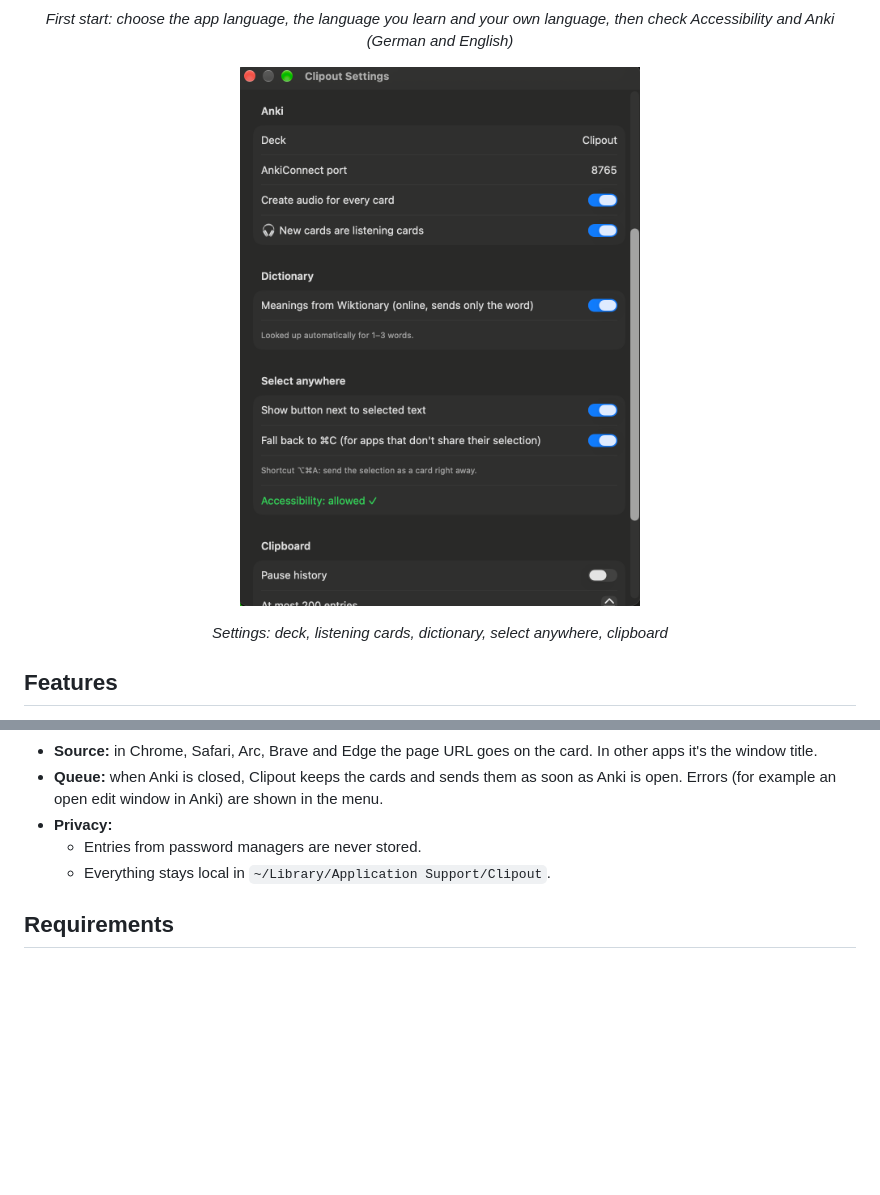
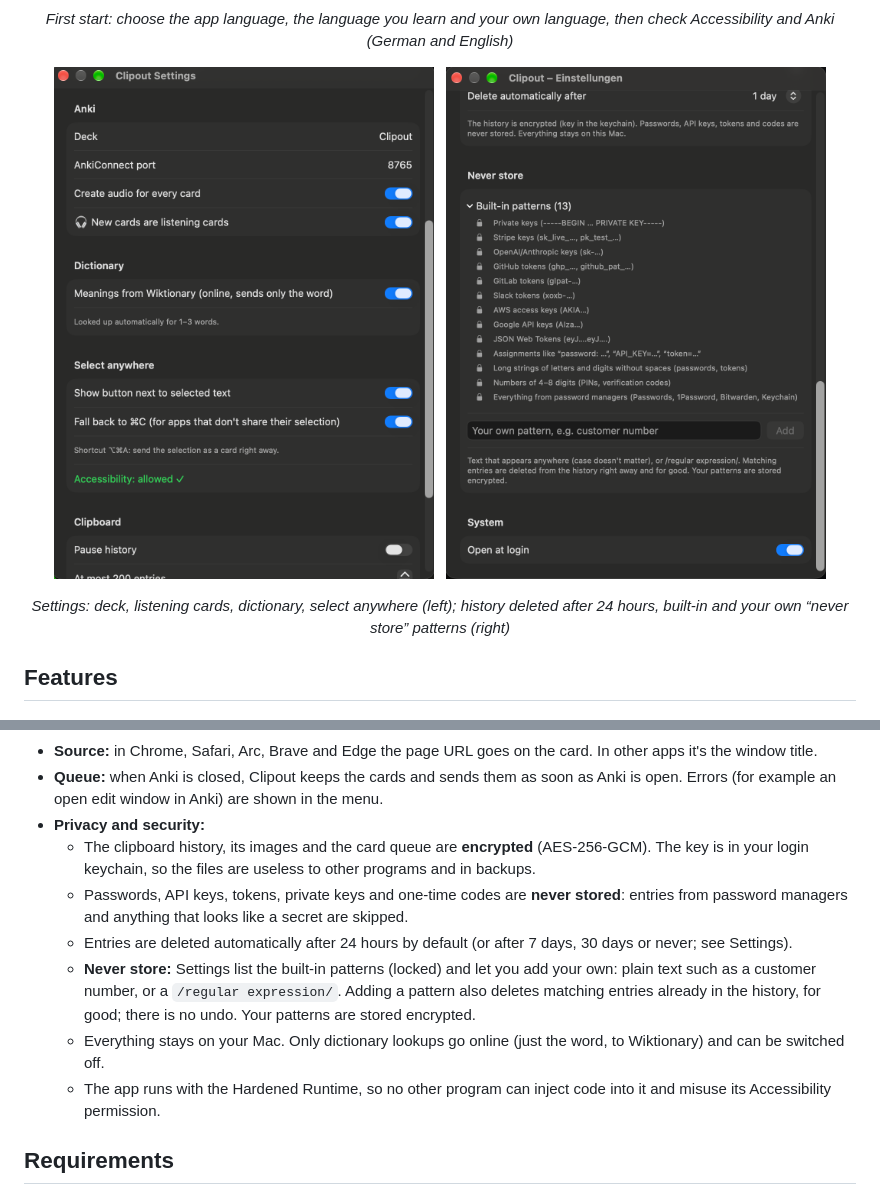
Before and after one commit to ihonomic/clipout, a Markdown page: README.md, 2 parts joined by grey strips. GitHub-like rendering; pictures changed too: pics/settings-2.png (added); blank space fills up the shorter version.

```diff
--- a/README.md
+++ b/README.md
@@ -30,9 +47,11 @@ Needs macOS 26 or later (Apple Silicon or Intel) and [Anki](https://apps.ankiweb
 <p align="center"><em>First start: choose the app language, the language you learn and your own language, then check Accessibility and Anki (German and English)</em></p>
 
 <p align="center">
-  <img src="pics/settings.png" width="400" alt="Settings: Anki, dictionary, select anywhere, clipboard">
+  <img src="pics/settings.png" width="380" alt="Settings: Anki, dictionary, select anywhere, clipboard">
+  &nbsp;
+  <img src="pics/settings-2.png" width="380" alt="Settings: automatic deletion, built-in never-store patterns, your own patterns">
 </p>
-<p align="center"><em>Settings: deck, listening cards, dictionary, select anywhere, clipboard</em></p>
+<p align="center"><em>Settings: deck, listening cards, dictionary, select anywhere (left); history deleted after 24 hours, built-in and your own “never store” patterns (right)</em></p>
 
 ## Features
 
@@ -50,9 +69,13 @@ Needs macOS 26 or later (Apple Silicon or Intel) and [Anki](https://apps.ankiweb
   - The text in the image is recognized automatically.
 - **Source:** in Chrome, Safari, Arc, Brave and Edge the page URL goes on the card. In other apps it's the window title.
 - **Queue:** when Anki is closed, Clipout keeps the cards and sends them as soon as Anki is open. Errors (for example an open edit window in Anki) are shown in the menu.
-- **Privacy:**
-  - Entries from password managers are never stored.
-  - Everything stays local in `~/Library/Application Support/Clipout`.
+- **Privacy and security:**
+  - The clipboard history, its images and the card queue are **encrypted** (AES-256-GCM). The key is in your login keychain, so the files are useless to other programs and in backups.
+  - Passwords, API keys, tokens, private keys and one-time codes are **never stored**: entries from password managers and anything that looks like a secret are skipped.
+  - Entries are deleted automatically after 24 hours by default (or after 7 days, 30 days or never; see Settings).
+  - **Never store:** Settings list the built-in patterns (locked) and let you add your own: plain text such as a customer number, or a `/regular expression/`. Adding a pattern also deletes matching entries already in the history, for good; there is no undo. Your patterns are stored encrypted.
+  - Everything stays on your Mac. Only dictionary lookups go online (just the word, to Wiktionary) and can be switched off.
+  - The app runs with the Hardened Runtime, so no other program can inject code into it and misuse its Accessibility permission.
 
 ## Requirements
 
```
Also changed, not shown: other parts of README.md (+69 -15 lines), pics/step1-select.png (added), pics/step2-new-card.png (added), pics/step3-anki-card.png (added), 14 other files.
